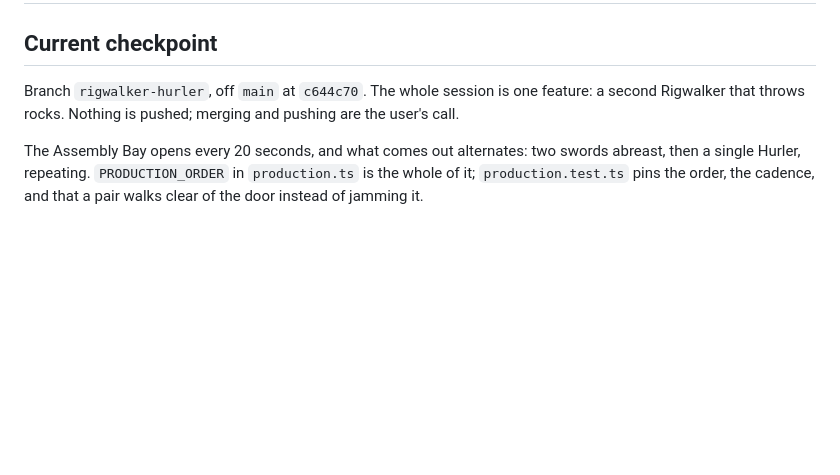
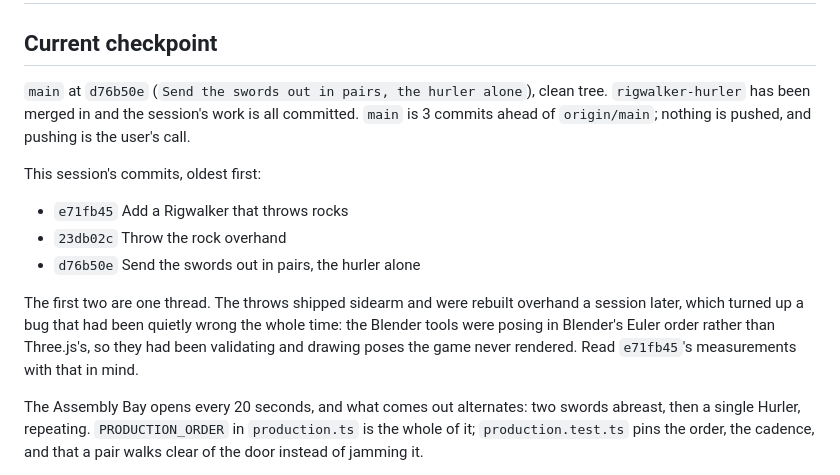
Before and after one commit to Cromagnum5/life-on-mars, a Markdown page: SESSION_HANDOFF.md, the part around the change. Rendered like a GitHub page; blank space fills up the shorter version.

Commit message:
Point the handoff at the merged main
Co-Authored-By: Claude Opus 5 <noreply@anthropic.com>

```diff
--- a/SESSION_HANDOFF.md
+++ b/SESSION_HANDOFF.md
@@ -2,9 +2,22 @@
 
 ## Current checkpoint
 
-Branch `rigwalker-hurler`, off `main` at `c644c70`. The whole session is one
-feature: a second Rigwalker that throws rocks. Nothing is pushed; merging and
-pushing are the user's call.
+`main` at `d76b50e` (`Send the swords out in pairs, the hurler alone`), clean
+tree. `rigwalker-hurler` has been merged in and the session's work is all
+committed. `main` is 3 commits ahead of `origin/main`; nothing is pushed, and
+pushing is the user's call.
+
+This session's commits, oldest first:
+
+- `e71fb45` Add a Rigwalker that throws rocks
+- `23db02c` Throw the rock overhand
+- `d76b50e` Send the swords out in pairs, the hurler alone
+
+The first two are one thread. The throws shipped sidearm and were rebuilt
+overhand a session later, which turned up a bug that had been quietly wrong the
+whole time: the Blender tools were posing in Blender's Euler order rather than
+Three.js's, so they had been validating and drawing poses the game never
+rendered. Read `e71fb45`'s measurements with that in mind.
 
 The Assembly Bay opens every 20 seconds, and what comes out alternates: two
 swords abreast, then a single Hurler, repeating. `PRODUCTION_ORDER` in
```
